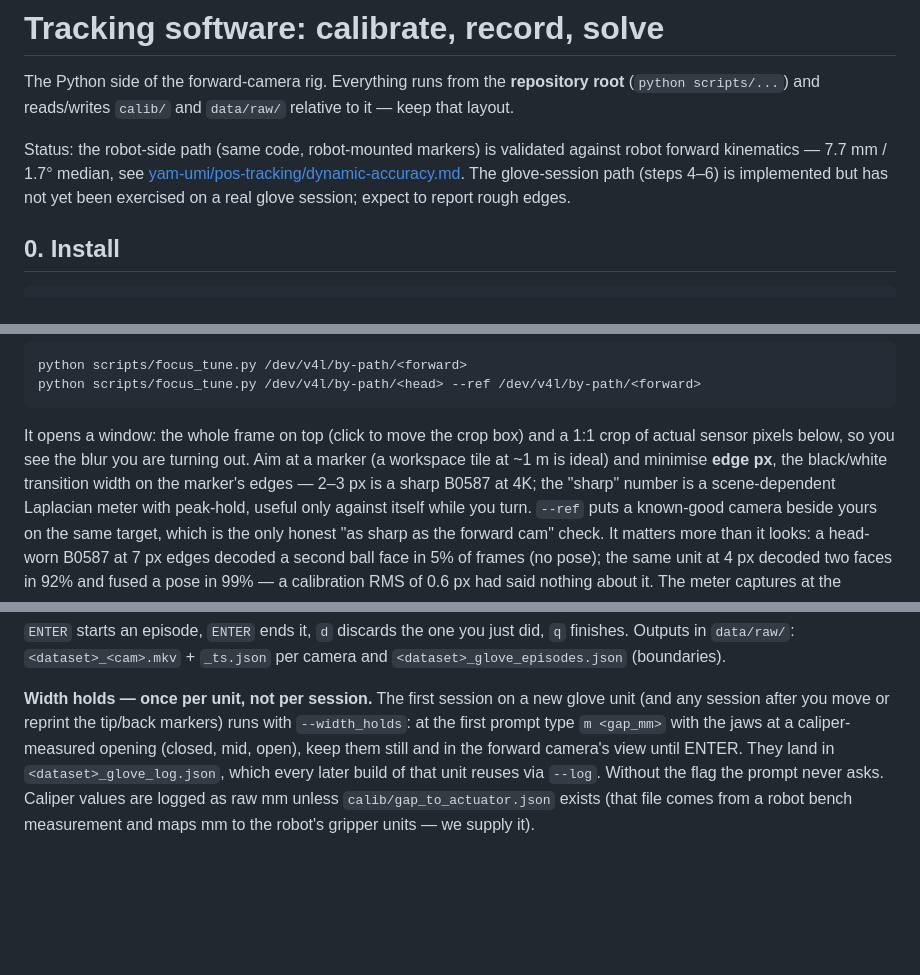
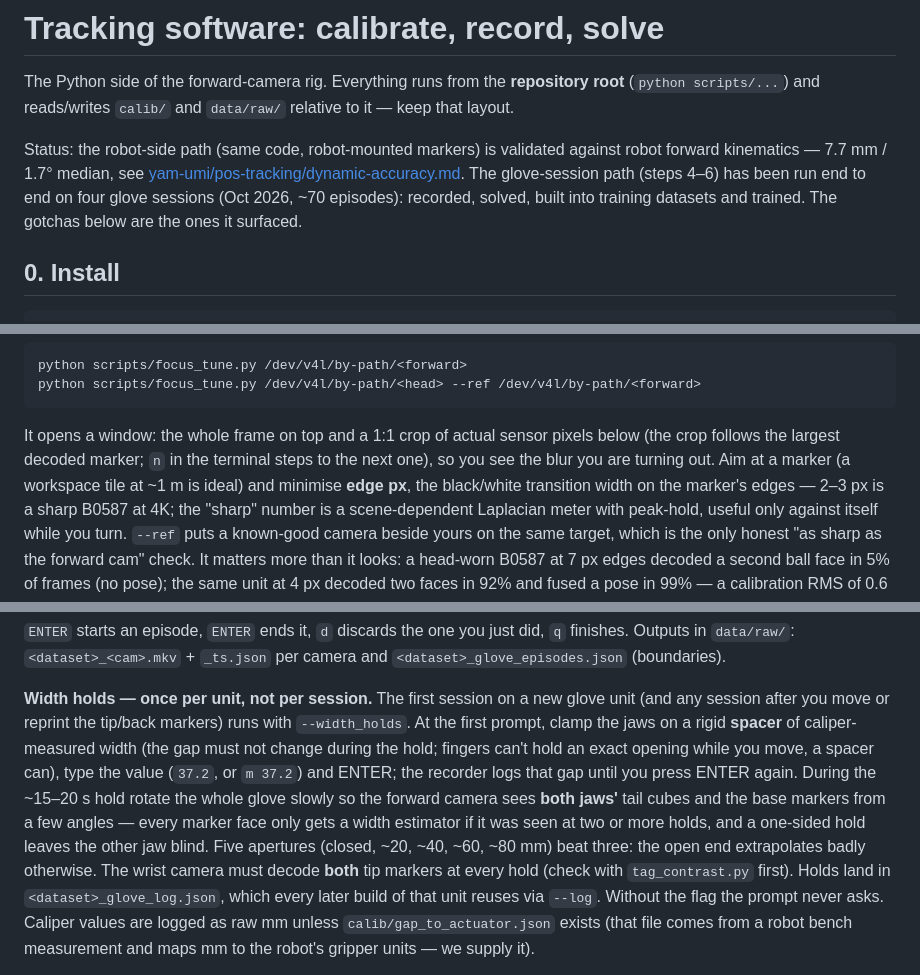
Before and after one commit to HiveYuan/forward-cam-umi, a Markdown page: scripts/README.md, 3 parts joined by grey strips. Rendered like a GitHub page; blank space fills up the shorter version.

Commit message:
README: glove path status, focus_tune window text, spacer-based width holds with rotation and five apertures
Co-Authored-By: Claude Fable 5.1 <noreply@anthropic.com>
Claude-Session: https://claude.ai/code/session_01SYB2Z7ZfRybzoJTN4ZACnB

````diff
--- a/scripts/README.md
+++ b/scripts/README.md
@@ -7,8 +7,9 @@ The Python side of the forward-camera rig. Everything runs from the
 Status: the robot-side path (same code, robot-mounted markers) is validated
 against robot forward kinematics — 7.7 mm / 1.7° median, see
 [yam-umi/pos-tracking/dynamic-accuracy.md](https://github.com/YosubShin/yam-umi/blob/main/pos-tracking/dynamic-accuracy.md).
-The glove-session path (steps 4–6) is implemented but has not yet been
-exercised on a real glove session; expect to report rough edges.
+The glove-session path (steps 4–6) has been run end to end on four glove
+sessions (Oct 2026, ~70 episodes): recorded, solved, built into training
+datasets and trained. The gotchas below are the ones it surfaced.
 
 ## 0. Install
 
@@ -58,9 +59,9 @@ calibrate.
 python scripts/focus_tune.py /dev/v4l/by-path/<forward>
 python scripts/focus_tune.py /dev/v4l/by-path/<head> --ref /dev/v4l/by-path/<forward>
 ```
-It opens a window: the whole frame on top (click to move the crop box) and a
-1:1 crop of actual sensor pixels below, so you see the blur you are turning
-out. Aim at a marker (a workspace tile at ~1 m is ideal) and minimise
+It opens a window: the whole frame on top and a 1:1 crop of actual sensor
+pixels below (the crop follows the largest decoded marker; `n` in the
+terminal steps to the next one), so you see the blur you are turning out. Aim at a marker (a workspace tile at ~1 m is ideal) and minimise
 **edge px**, the black/white transition width on the marker's edges —
 2–3 px is a sharp B0587 at 4K; the "sharp" number is a scene-dependent
 Laplacian meter with peak-hold, useful only against itself while you turn.
@@ -109,9 +110,17 @@ per camera and `<dataset>_glove_episodes.json` (boundaries).
 
 **Width holds — once per unit, not per session.** The first session on a new
 glove unit (and any session after you move or reprint the tip/back markers)
-runs with `--width_holds`: at the first prompt type `m <gap_mm>` with the
-jaws at a caliper-measured opening (closed, mid, open), keep them still and
-in the forward camera's view until ENTER. They land in
+runs with `--width_holds`. At the first prompt, clamp the jaws on a rigid
+**spacer** of caliper-measured width (the gap must not change during the
+hold; fingers can't hold an exact opening while you move, a spacer can),
+type the value (`37.2`, or `m 37.2`) and ENTER; the recorder logs that gap
+until you press ENTER again. During the ~15–20 s hold rotate the whole glove
+slowly so the forward camera sees **both jaws'** tail cubes and the base
+markers from a few angles — every marker face only gets a width estimator if
+it was seen at two or more holds, and a one-sided hold leaves the other jaw
+blind. Five apertures (closed, ~20, ~40, ~60, ~80 mm) beat three: the open
+end extrapolates badly otherwise. The wrist camera must decode **both** tip
+markers at every hold (check with `tag_contrast.py` first). Holds land in
 `<dataset>_glove_log.json`, which every later build of that unit reuses via
 `--log`. Without the flag the prompt never asks. Caliper values are logged
 as raw mm unless `calib/gap_to_actuator.json` exists (that file comes from a
````
